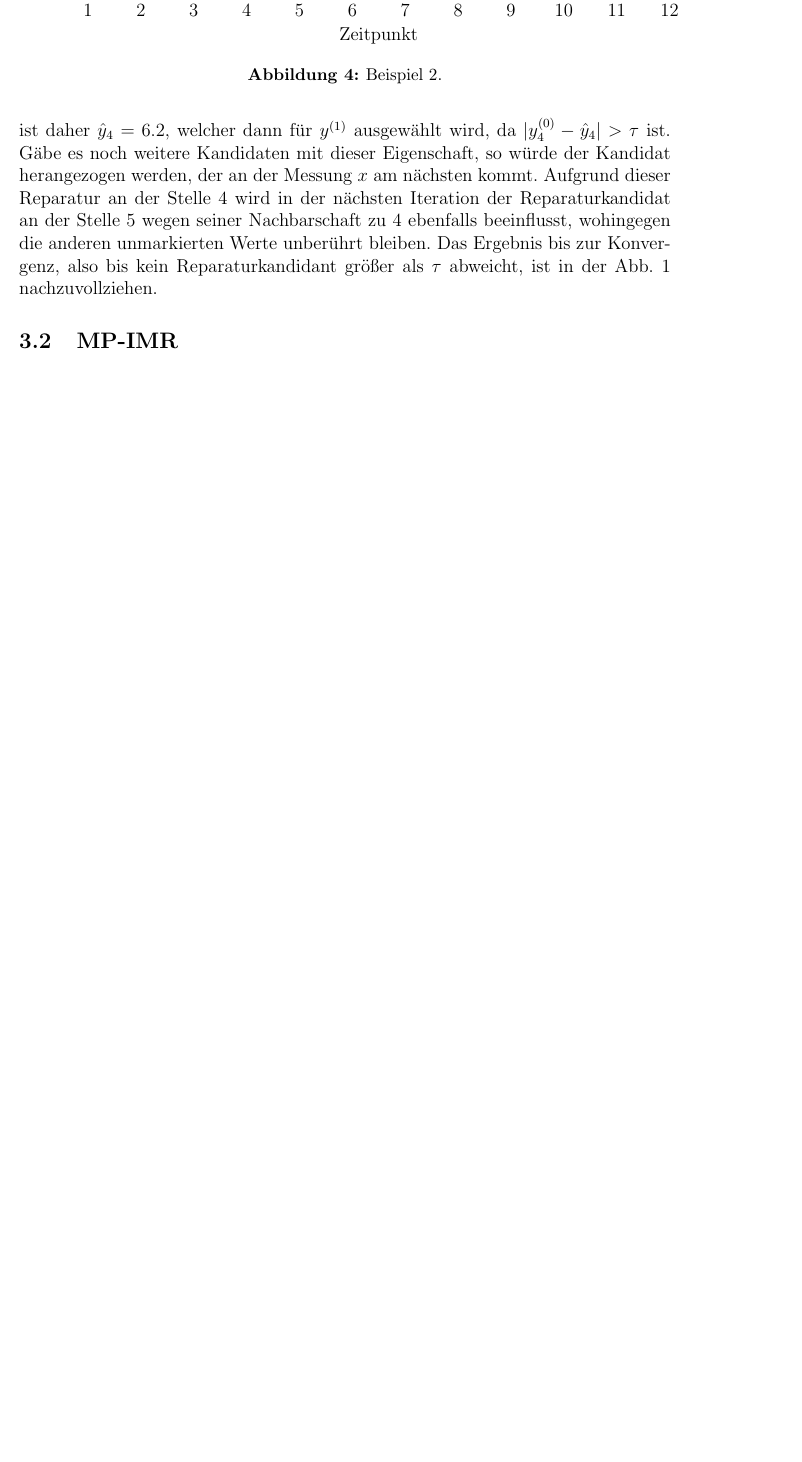
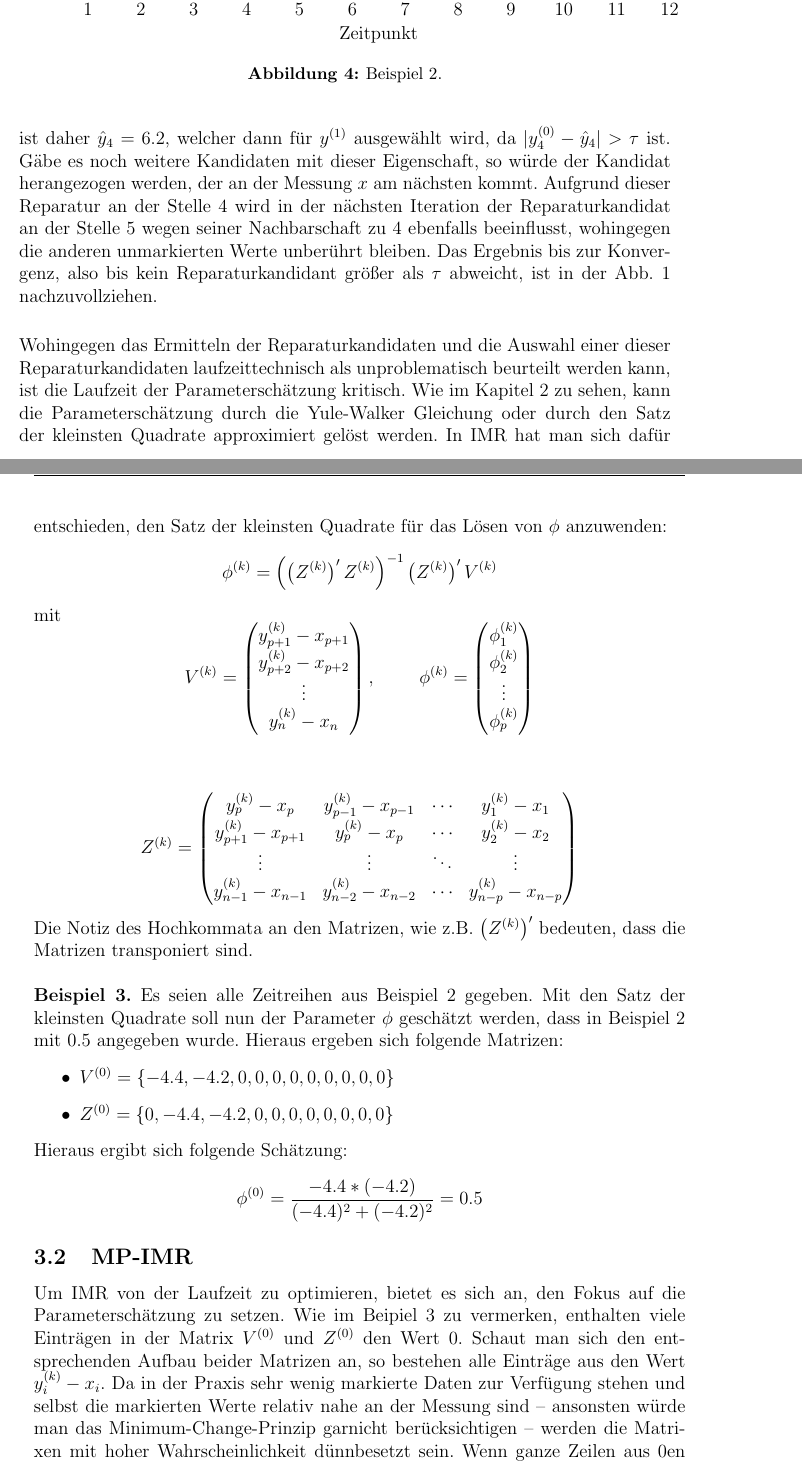
Before and after one commit to klauszi/KIS_Seminar, a LaTeX document (Ausarbeitung/main.tex, which reads Ausarbeitung/results.tex): part of page 9 of 9 before the commit and two parts of pages 9 and 10 of 11 after it, the two joined at a grey line, cut so that both start at the same text, the shorter picture padded with empty space. Compiled offline with pdfLaTeX.

Commit message:
IMR-Pruning fertig

```diff
--- a/Ausarbeitung/main.tex
+++ b/Ausarbeitung/main.tex
@@ -84,8 +84,8 @@ Anomaly Repairing}
 %%%%%%%%%%%%%%%%%%%%%%%%%%%%
 % Additional 'theorem' and 'definition' blocks:
 \theoremstyle{plain}
-\newtheorem{theorem}{Theorem}[section]
-%\newtheorem{theorem}{Satz}[section]		% Wenn in Deutsch geschrieben wird.
+% \newtheorem{theorem}{Theorem}[section]
+\newtheorem{theorem}{Satz}[section]		% Wenn in Deutsch geschrieben wird.
 \newtheorem{axiom}{Axiom}[section]
 %\newtheorem{axiom}{Fakt}[chapter]			% Wenn in Deutsch geschrieben wird.
 %Usage:%\begin{axiom}[optional description]%Main part%\end{fakt}
--- a/Ausarbeitung/results.tex
+++ b/Ausarbeitung/results.tex
@@ -152,5 +152,64 @@ Zeitpunkt Wert
 \end{tikzpicture}
     \caption{Beispiel 2.}\label{fig:2}
 \end{figure}
+~\\
+Wohingegen das Ermitteln der Reparaturkandidaten und die Auswahl einer dieser Reparaturkandidaten laufzeittechnisch als unproblematisch beurteilt werden kann,
+ist die Laufzeit der Parameterschätzung kritisch. Wie im Kapitel \ref{sec:grundlagen} zu sehen, kann die Parameterschätzung durch die Yule-Walker Gleichung oder durch den Satz der kleinsten Quadrate approximiert gelöst werden. In IMR hat man sich dafür entschieden, den Satz der kleinsten Quadrate für das Lösen von $\phi$ anzuwenden:
+\[
+    \phi^{(k)} = \left(\left(Z^{(k)}\right)' Z^{(k)} \right)^{-1} \left(Z^{(k)}\right)'V^{(k)}
+\]
+mit
+\[
+    V^{(k)} = \left(\begin{matrix}
+        y^{(k)}_{p+1} - x_{p+1}\\
+        y^{(k)}_{p+2} - x_{p+2}\\
+        \vdots\\
+        y^{(k)}_{n} - x_{n}
+    \end{matrix}\right),~~~~~~~
+    \phi^{(k)} = \left(\begin{matrix}
+        \phi_1^{(k)}\\
+        \phi_2^{(k)}\\
+        \vdots\\
+        \phi_p^{(k)}\\
+    \end{matrix}\right)
+\]
+~\\
+~\\
+\[
+    Z^{(k)} = \left(\begin{matrix}
+        y_{p}^{(k)} - x_{p} & y_{p-1}^{(k)} - x_{p-1} & \cdots & y_{1}^{(k)} - x_{1}\\
+        y_{p+1}^{(k)} - x_{p+1} & y_{p}^{(k)} - x_{p} & \cdots & y_{2}^{(k)} - x_{2}\\
+        \vdots & \vdots & \ddots & \vdots \\
+        y_{n-1}^{(k)} - x_{n-1} & y_{n-2}^{(k)} - x_{n-2} & \cdots & y_{n-p}^{(k)} - x_{n-p}\\
+    \end{matrix}\right)
+\]
+Die Notiz des Hochkommata an den Matrizen, wie z.B. $\left(Z^{(k)}\right)'$ bedeuten, dass die Matrizen transponiert sind.
+\\
+\\
+\textbf{Beispiel 3.} Es seien alle Zeitreihen aus Beispiel 2 gegeben. Mit den
+Satz der kleinsten Quadrate soll nun der Parameter $\phi$ geschätzt werden,
+dass in Beispiel 2 mit $0.5$ angegeben wurde. Hieraus ergeben sich folgende Matrizen:
+\begin{itemize}
+    \item $ V^{(0)}= \{-4.4, -4.2, 0, 0, 0, 0, 0, 0, 0, 0, 0\}$
+    \item $Z^{(0)} = \{0, -4.4, -4.2, 0, 0, 0, 0, 0, 0, 0, 0\}$
+\end{itemize}
+Hieraus ergibt sich folgende Schätzung:
+\[
+    \phi^{(0)} = \frac{-4.4 * (-4.2)}{(-4.4)^2 + (-4.2)^2} = 0.5
+\]
+
 
 \subsection{MP-IMR}
+
+Um IMR von der Laufzeit zu optimieren, bietet es sich an, den Fokus auf die
+Parameterschätzung zu setzen. Wie im Beipiel 3 zu vermerken, enthalten viele
+Einträgen in der Matrix $V^{(0)}$ und $Z^{(0)}$ den Wert 0. Schaut man sich den
+entsprechenden Aufbau beider Matrizen an, so bestehen alle Einträge aus den
+Wert $y^{(k)}_i - x_i$. Da in der Praxis sehr wenig markierte Daten zur
+Verfügung stehen und selbst die markierten Werte relativ nahe an der Messung
+sind -- ansonsten würde man das Minimum-Change-Prinzip garnicht berücksichtigen
+-- werden die Matrixen mit hoher Wahrscheinlichkeit dünnbesetzt sein. Wenn
+ganze Zeilen aus 0en bestehen, so lassen sich diese auch einfach entfernen.
+Diese Variante des IMR wird Matrix-Pruning-IMR (MP-IMR) genannt. Sei $z^{(k)} =
+y^{(k)}_i - x_i$, dann lässt sich folgender Satz formulieren:
+\begin{theorem}
@@ -156,0 +222,2 @@ Zeitpunkt Wert
+    \label{theorem:mp}
+\end{theorem}
```
Also changed, not shown: Ausarbeitung/results.tex (13 more changed lines).
